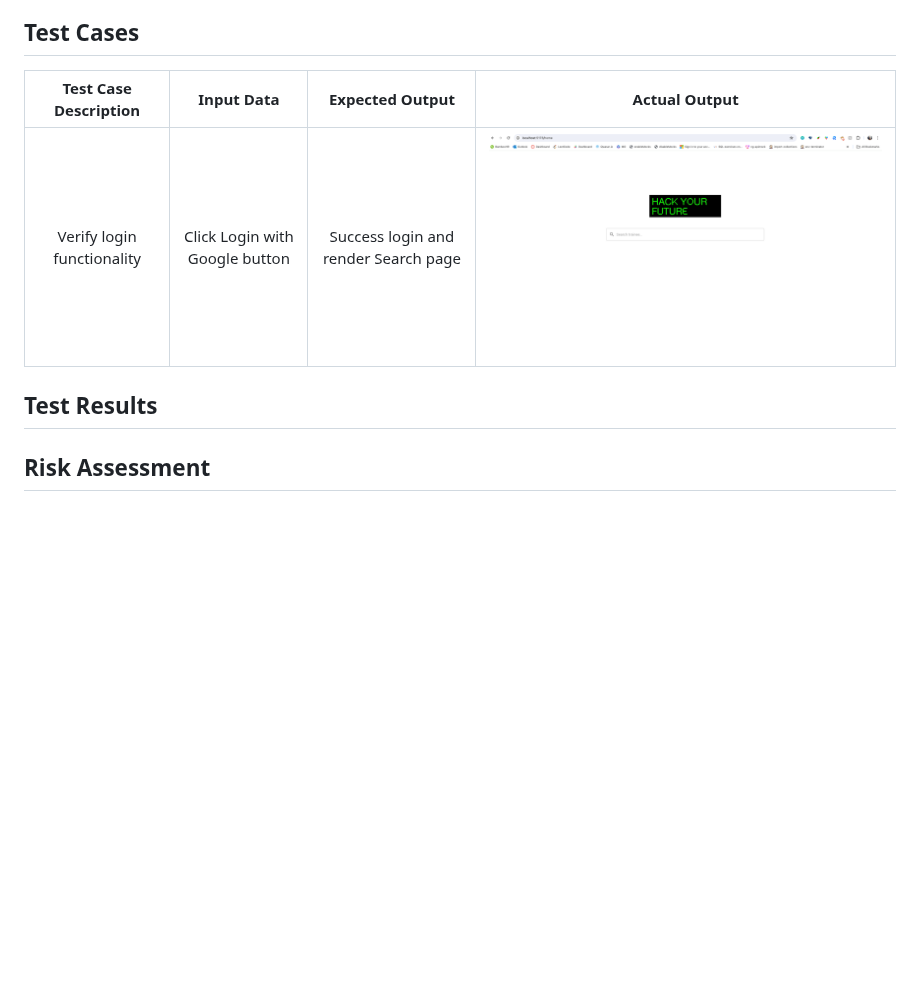
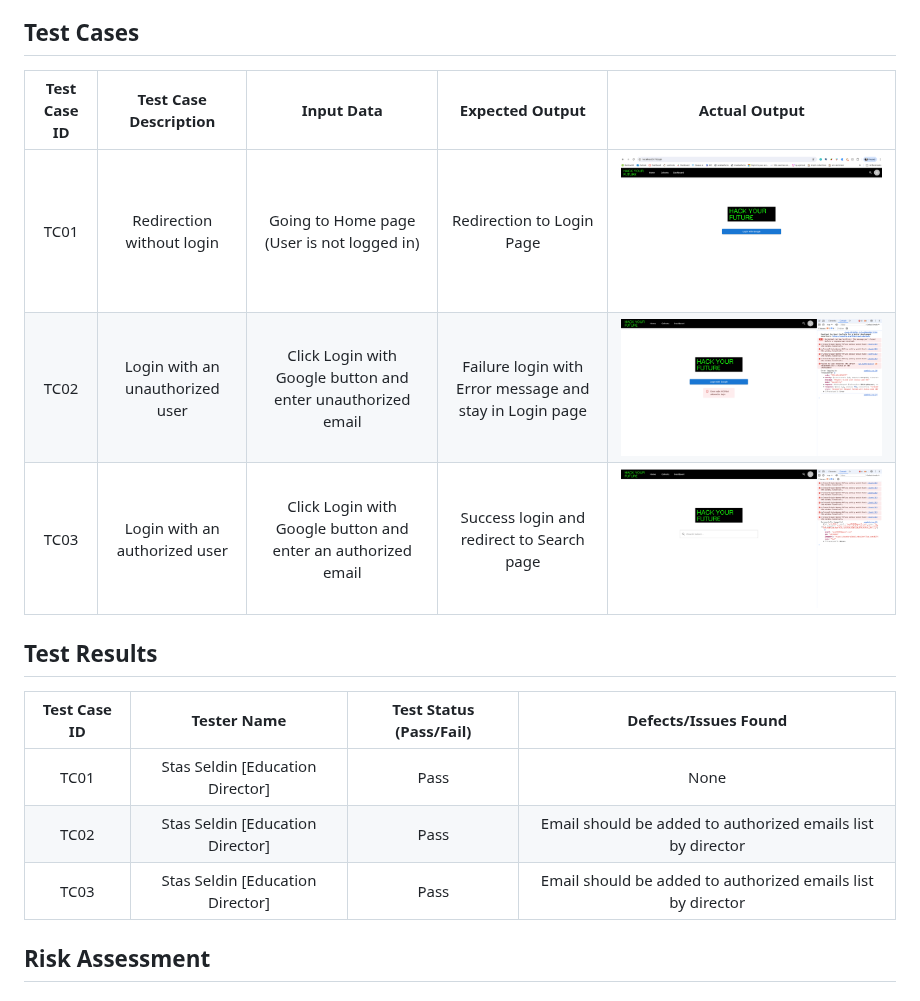
Before and after one commit to HackYourFuture/dojo, a Markdown page: docs/markdown/TESTING.md, the part around the change. GitHub-like rendering; pictures changed too: docs/assets/TC01.png (added), docs/assets/TC02.png (added), docs/assets/TC03.png (added); blank space fills up the shorter version.

Commit message:
Add login test cases.

```diff
--- a/docs/markdown/TESTING.md
+++ b/docs/markdown/TESTING.md
@@ -35,11 +35,19 @@ UAT testing was done per PR by Project team and Education Director to validate t
 
 ## Test Cases
 
-|   Test Case Description    |           Input Data           |           Expected Output            |                                                  Actual Output                                                  |
-| :------------------------: | :----------------------------: | :----------------------------------: | :-------------------------------------------------------------------------------------------------------------: |
-| Verify login functionality | Click Login with Google button | Success login and render Search page | [<img src="../assets/login_result.png" style="max-width: 100%; max-height: 400px">](../assets/login_result.png) |
+| Test Case ID |      Test Case Description      |                          Input Data                          |                     Expected Output                     |                                          Actual Output                                          |
+| :----------: | :-----------------------------: | :----------------------------------------------------------: | :-----------------------------------------------------: | :---------------------------------------------------------------------------------------------: |
+|     TC01     |    Redirection without login    |          Going to Home page (User is not logged in)          |                Redirection to Login Page                | [<img src="../assets/TC01.png" style="max-width: 100%; max-height: 400px">](../assets/TC01.png) |
+|     TC02     | Login with an unauthorized user | Click Login with Google button and enter unauthorized email  | Failure login with Error message and stay in Login page | [<img src="../assets/TC02.png" style="max-width: 100%; max-height: 400px">](../assets/TC02.png) |
+|     TC03     |  Login with an authorized user  | Click Login with Google button and enter an authorized email |        Success login and redirect to Search page        | [<img src="../assets/TC03.png" style="max-width: 100%; max-height: 400px">](../assets/TC03.png) |
 
 ## Test Results
+
+| Test Case ID |           Tester Name            | Test Status (Pass/Fail) |                    Defects/Issues Found                     |
+| :----------: | :------------------------------: | :---------------------: | :---------------------------------------------------------: |
+|     TC01     | Stas Seldin [Education Director] |          Pass           |                            None                             |
+|     TC02     | Stas Seldin [Education Director] |          Pass           | Email should be added to authorized emails list by director |
+|     TC03     | Stas Seldin [Education Director] |          Pass           | Email should be added to authorized emails list by director |
 
 ## Risk Assessment
 
```
